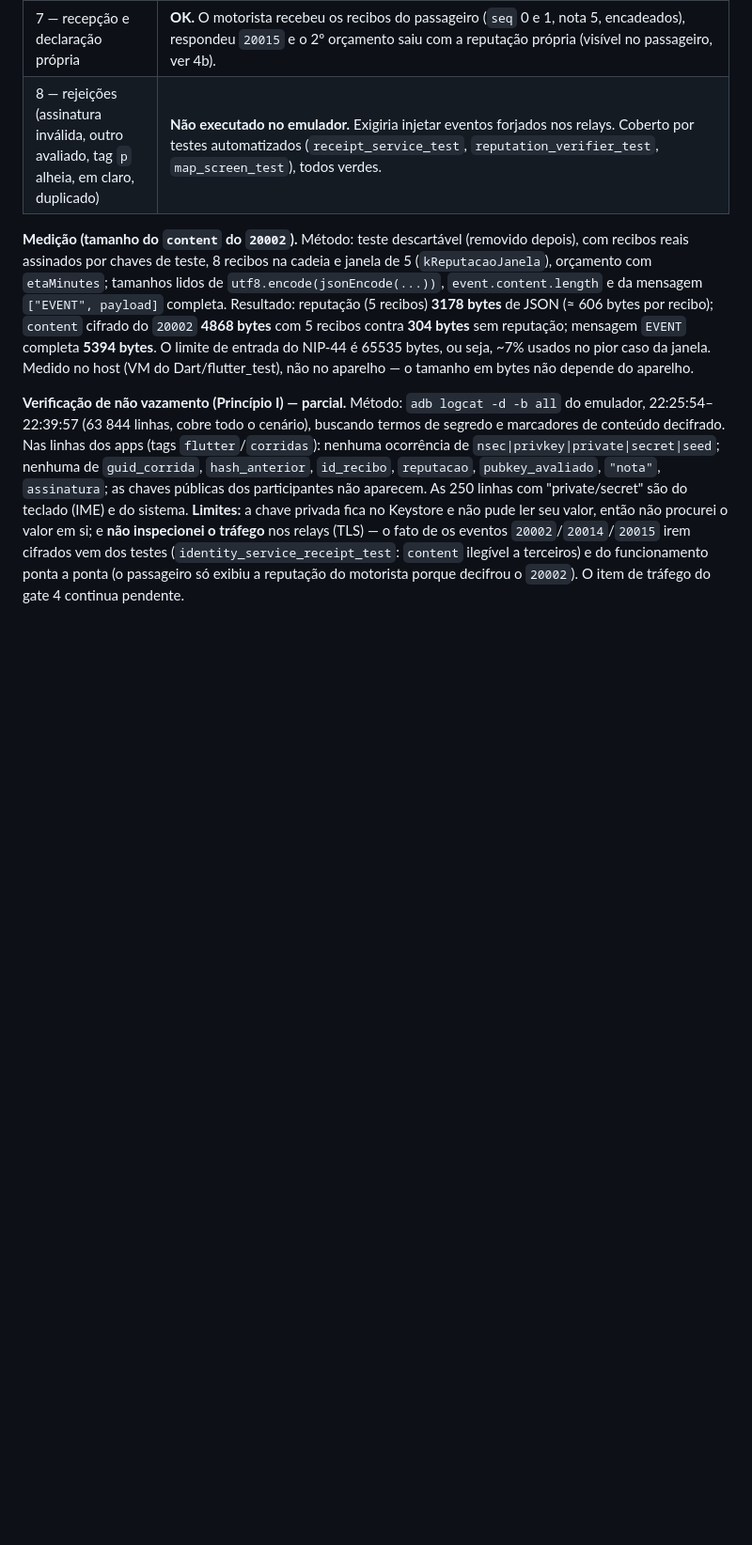
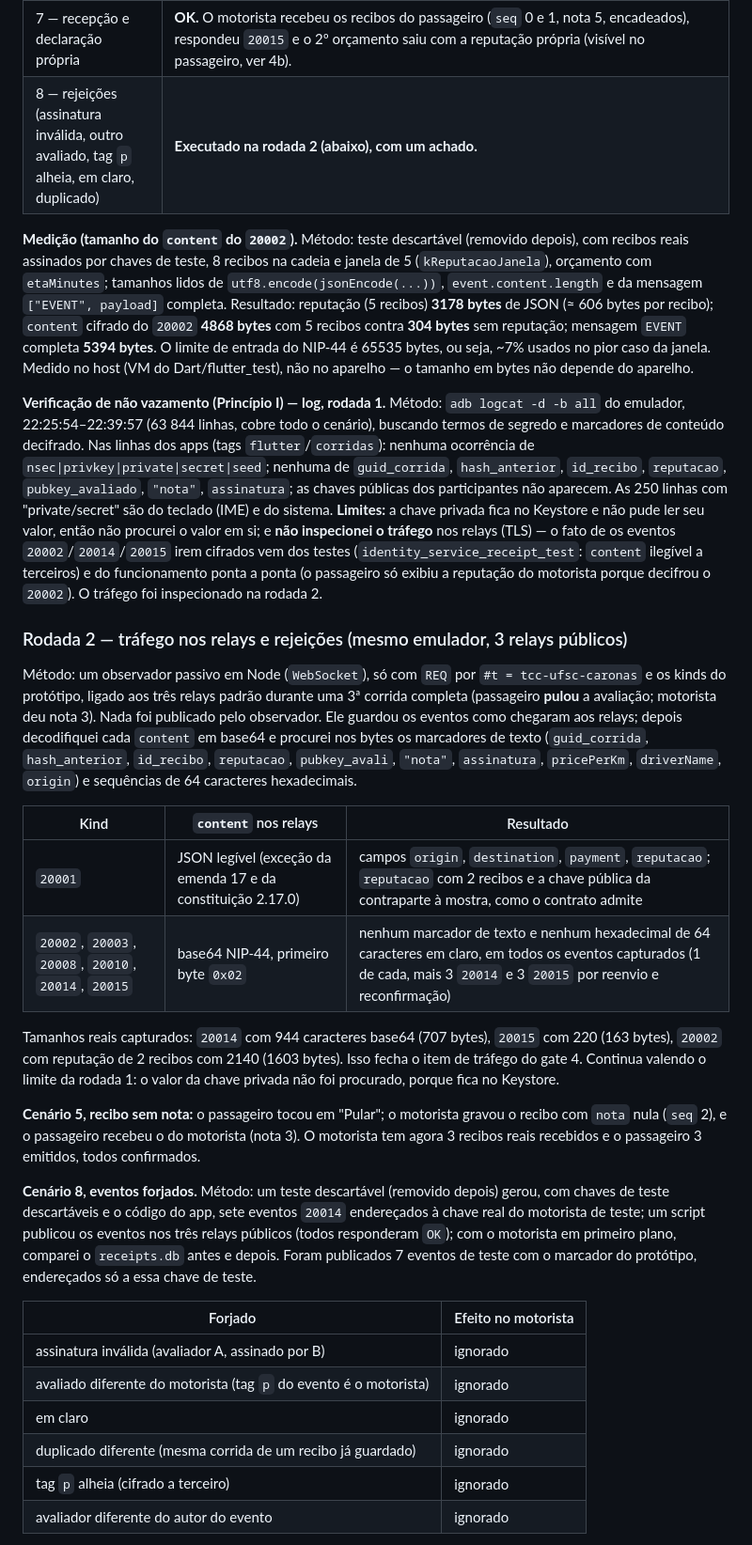
Before and after one commit to ozmartins/RideRelayDriver, a Markdown page: specs/026-recibos-de-reputacao/quickstart.md, the part around one of its changes. Shown at 94% size. GitHub-like rendering; blank space fills up the shorter version.

Commit message:
Registra a inspeção do tráfego e os eventos forjados da feature 026
Um observador passivo nos três relays públicos mostrou que os kinds 20002,
20003, 20008, 20010, 20014 e 20015 trafegam cifrados, sem marcadores nem
chaves em claro, e que só o 20001 leva a reputação legível, como o contrato
admite. Seis eventos 20014 forjados, endereçados à chave de teste do motorista,
foram ignorados; um recibo válido de um estranho com corrida inventada foi
aceito. Isso é uma lacuna do contrato 1.8, que não exige que a corrida exista, e
fica registrada com a mitigação possível, sem mudar o contrato.

Fecha a verificação de não vazamento e o cenário 8 do quickstart.

Co-Authored-By: Claude Sonnet 5.5 <noreply@anthropic.com>

```diff
--- a/specs/026-recibos-de-reputacao/quickstart.md
+++ b/specs/026-recibos-de-reputacao/quickstart.md
@@ -82,7 +82,7 @@ Executado em 2026-10-20 (22:25–22:40, horário do emulador). **Desvios do rote
 | 5 — emissão e confirmação | **OK com ressalva.** Notas dadas: 1ª corrida, 5 dos dois lados; 2ª corrida, 5 do passageiro e 4 do motorista. "Pular" (recibo sem nota) **não** foi exercitado no emulador, só em teste automatizado. Conferido nos `receipts.db` puxados por `run-as`: `recibos_emitidos` gravado antes da confirmação, `recibos_recebidos` do outro lado com o mesmo `id_recibo`, `seq` 0 e 1, e `pendente` virando 0. **Observação:** na 1ª corrida o primeiro envio do motorista não foi processado pelo passageiro enquanto este estava em segundo plano; o recibo ficou `pendente = 1` e só foi confirmado depois de um reenvio do motorista (temporizador de 60 s ou reconexão; não distingui qual), com o passageiro já em primeiro plano. Não investiguei por que o app do passageiro não tratou o evento em segundo plano. |
 | 6 — matar o app entre emissão e confirmação | **OK.** 2ª corrida: motorista avaliou (nota 4), `am force-stop` ~1,5 s depois (22:39:18); `receipts.db` mostrou o recibo emitido com `pendente = 1`. Reaberto às 22:39:26, 20 s depois estava `pendente = 0`, e o passageiro tinha o recibo (nota 4, `seq` 1). O passageiro já recebera o primeiro envio antes do kill, então o que a reabertura provou foi o reenvio e a nova confirmação (o passageiro reconfirma o duplicado idêntico, como manda 1.8), não uma primeira entrega. |
 | 7 — recepção e declaração própria | **OK.** O motorista recebeu os recibos do passageiro (`seq` 0 e 1, nota 5, encadeados), respondeu `20015` e o 2º orçamento saiu com a reputação própria (visível no passageiro, ver 4b). |
-| 8 — rejeições (assinatura inválida, outro avaliado, tag `p` alheia, em claro, duplicado) | **Não executado no emulador.** Exigiria injetar eventos forjados nos relays. Coberto por testes automatizados (`receipt_service_test`, `reputation_verifier_test`, `map_screen_test`), todos verdes. |
+| 8 — rejeições (assinatura inválida, outro avaliado, tag `p` alheia, em claro, duplicado) | **Executado na rodada 2 (abaixo), com um achado.** |
 
 **Medição (tamanho do `content` do `20002`).** Método: teste descartável (removido depois), com recibos reais assinados por chaves de teste, 8 recibos
 na cadeia e janela de 5 (`kReputacaoJanela`), orçamento com `etaMinutes`; tamanhos lidos de `utf8.encode(jsonEncode(...))`, `event.content.length`
@@ -90,10 +90,42 @@ e da mensagem `["EVENT", payload]` completa. Resultado: reputação (5 recibos)
 **4868 bytes** com 5 recibos contra **304 bytes** sem reputação; mensagem `EVENT` completa **5394 bytes**. O limite de entrada do NIP-44 é 65535 bytes, ou seja,
 ~7% usados no pior caso da janela. Medido no host (VM do Dart/flutter_test), não no aparelho — o tamanho em bytes não depende do aparelho.
 
-**Verificação de não vazamento (Princípio I) — parcial.** Método: `adb logcat -d -b all` do emulador, 22:25:54–22:39:57 (63 844 linhas, cobre
+**Verificação de não vazamento (Princípio I) — log, rodada 1.** Método: `adb logcat -d -b all` do emulador, 22:25:54–22:39:57 (63 844 linhas, cobre
 todo o cenário), buscando termos de segredo e marcadores de conteúdo decifrado. Nas linhas dos apps (tags `flutter`/`corridas`): nenhuma ocorrência de
 `nsec|privkey|private|secret|seed`; nenhuma de `guid_corrida`, `hash_anterior`, `id_recibo`, `reputacao`, `pubkey_avaliado`, `"nota"`, `assinatura`; as
 chaves públicas dos participantes não aparecem. As 250 linhas com "private/secret" são do teclado (IME) e do sistema. **Limites:** a chave privada
 fica no Keystore e não pude ler seu valor, então não procurei o valor em si; e **não inspecionei o tráfego** nos relays (TLS) — o fato de os eventos
 `20002`/`20014`/`20015` irem cifrados vem dos testes (`identity_service_receipt_test`: `content` ilegível a terceiros) e do funcionamento ponta a ponta
-(o passageiro só exibiu a reputação do motorista porque decifrou o `20002`). O item de tráfego do gate 4 continua pendente.
+(o passageiro só exibiu a reputação do motorista porque decifrou o `20002`). O tráfego foi inspecionado na rodada 2.
+
+### Rodada 2 — tráfego nos relays e rejeições (mesmo emulador, 3 relays públicos)
+
+Método: um observador passivo em Node (`WebSocket`), só com `REQ` por `#t = tcc-ufsc-caronas` e os kinds do protótipo, ligado aos três relays padrão
+durante uma 3ª corrida completa (passageiro **pulou** a avaliação; motorista deu nota 3). Nada foi publicado pelo observador. Ele guardou os eventos como
+chegaram aos relays; depois decodifiquei cada `content` em base64 e procurei nos bytes os marcadores de texto (`guid_corrida`, `hash_anterior`,
+`id_recibo`, `reputacao`, `pubkey_avali`, `"nota"`, `assinatura`, `pricePerKm`, `driverName`, `origin`) e sequências de 64 caracteres hexadecimais.
+
+| Kind | `content` nos relays | Resultado |
+|---|---|---|
+| `20001` | JSON legível (exceção da emenda 17 e da constituição 2.17.0) | campos `origin`, `destination`, `payment`, `reputacao`; `reputacao` com 2 recibos e a chave pública da contraparte à mostra, como o contrato admite |
+| `20002`, `20003`, `20008`, `20010`, `20014`, `20015` | base64 NIP-44, primeiro byte `0x02` | nenhum marcador de texto e nenhum hexadecimal de 64 caracteres em claro, em todos os eventos capturados (1 de cada, mais 3 `20014` e 3 `20015` por reenvio e reconfirmação) |
+
+Tamanhos reais capturados: `20014` com 944 caracteres base64 (707 bytes), `20015` com 220 (163 bytes), `20002` com reputação de 2 recibos com 2140 (1603 bytes).
+Isso fecha o item de tráfego do gate 4. Continua valendo o limite da rodada 1: o valor da chave privada não foi procurado, porque fica no Keystore.
+
+**Cenário 5, recibo sem nota:** o passageiro tocou em "Pular"; o motorista gravou o recibo com `nota` nula (`seq` 2), e o passageiro recebeu o do motorista (nota 3).
+O motorista tem agora 3 recibos reais recebidos e o passageiro 3 emitidos, todos confirmados.
+
+**Cenário 8, eventos forjados.** Método: um teste descartável (removido depois) gerou, com chaves de teste descartáveis e o código do app, sete eventos `20014` endereçados à
+chave real do motorista de teste; um script publicou os eventos nos três relays públicos (todos responderam `OK`); com o motorista em primeiro plano, comparei o `receipts.db`
+antes e depois. Foram publicados 7 eventos de teste com o marcador do protótipo, endereçados só a essa chave de teste.
+
+| Forjado | Efeito no motorista |
+|---|---|
+| assinatura inválida (avaliador A, assinado por B) | ignorado |
+| avaliado diferente do motorista (tag `p` do evento é o motorista) | ignorado |
+| em claro | ignorado |
+| duplicado diferente (mesma corrida de um recibo já guardado) | ignorado |
+| tag `p` alheia (cifrado a terceiro) | ignorado |
+| avaliador diferente do autor do evento | ignorado |
+
```
Also changed, not shown: other parts of specs/026-recibos-de-reputacao/quickstart.md (+9 -0 lines), specs/026-recibos-de-reputacao/tasks.md (+1 -1 lines).
